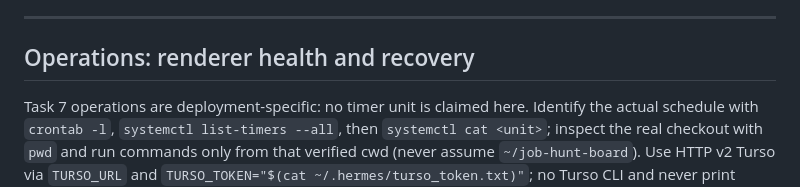
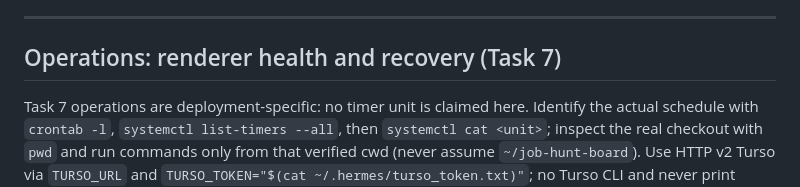
Before and after one commit to arshad1416/job-hunt-board, a Markdown page: docs/PHASE2_RUNBOOK.md, the part around the change. Drawn GitHub-style.

Commit message:
Mark Task7 operations runbook section

```diff
--- a/docs/PHASE2_RUNBOOK.md
+++ b/docs/PHASE2_RUNBOOK.md
@@ -17,7 +17,7 @@ default** and needs an explicit `--commit` or `--confirm`.
 
 ---
 
-## Operations: renderer health and recovery
+## Operations: renderer health and recovery (Task 7)
 
 Task 7 operations are deployment-specific: no timer unit is claimed here. Identify the actual schedule with `crontab -l`, `systemctl list-timers --all`, then `systemctl cat <unit>`; inspect the real checkout with `pwd` and run commands only from that verified cwd (never assume `~/job-hunt-board`). Use HTTP v2 Turso via `TURSO_URL` and `TURSO_TOKEN="$(cat ~/.hermes/turso_token.txt)"`; no Turso CLI and never print secret values. Do not overlap the 9AM ingestion run. From the verified repository root: `node scripts/health-report.mjs --self-test`; configured live report: `TURSO_URL=... TURSO_TOKEN=... node scripts/health-report.mjs`; offline fixture: `node scripts/health-report.mjs --input report.json`. Generation and JD-source telemetry are explicitly unavailable until a future additive migration.
 
```
